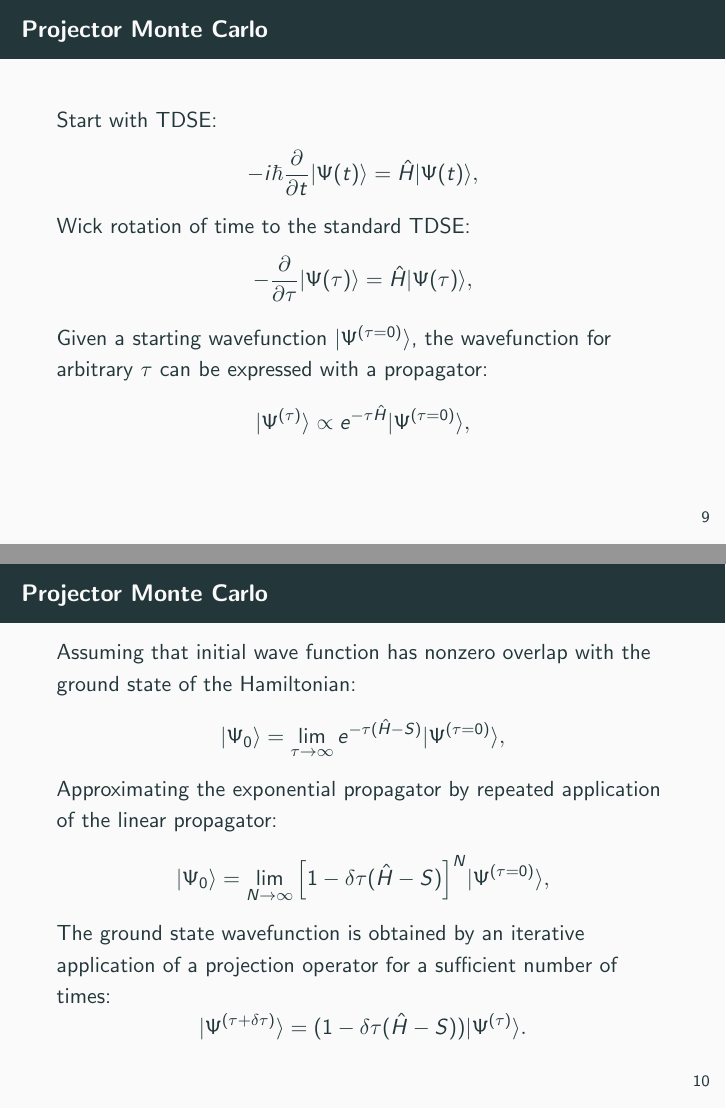
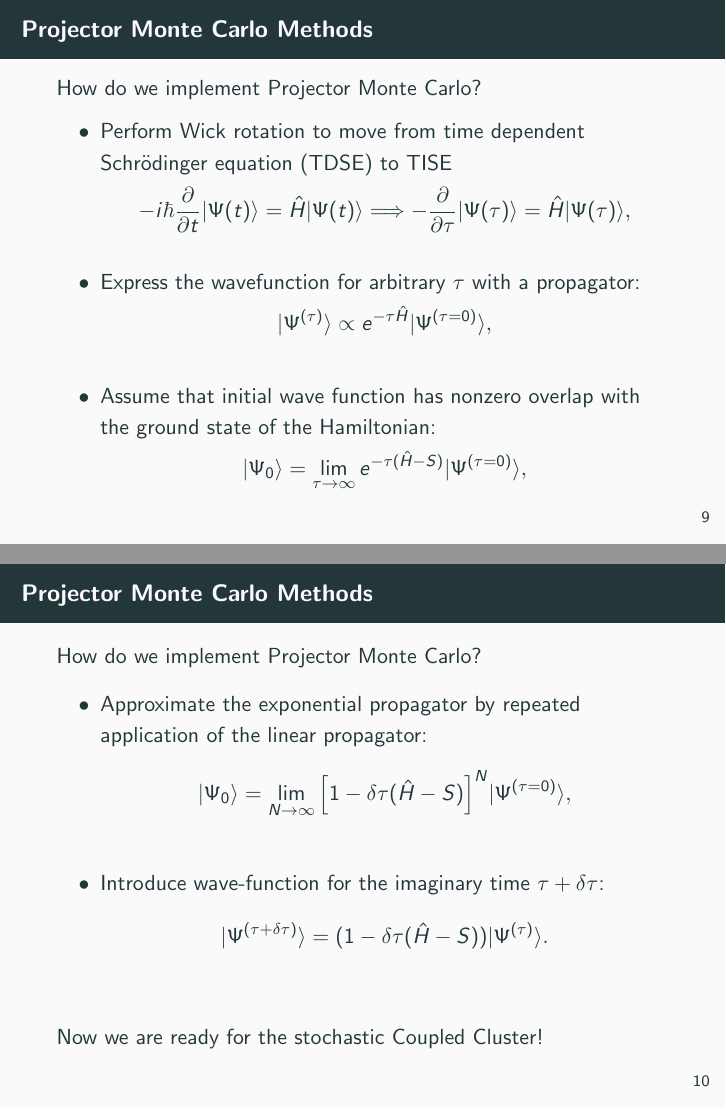
Before and after one commit to AnnaGribkovskaya/presentation, LaTeX slides (presentation.tex): pages 16 and 17 of 28 before the commit and pages 18 and 21 of 32 after it, joined at a grey line. Compiled offline with pdfLaTeX.

Commit message:
projector

```diff
--- a/presentation.tex
+++ b/presentation.tex
@@ -153,34 +153,38 @@ Linked coupled cluster equations:
 
 
 \section{Coupled Cluster Quantum Monte Carlo}
+
 \begin{frame}
-\frametitle{Projector Monte Carlo}
-Start with TDSE:
+\frametitle{Projector Monte Carlo Methods}
+How do we implement Projector Monte Carlo?
+\begin{itemize}
+	 \uncover<1->{\item Perform Wick rotation to move from time dependent Schr\"{o}dinger equation (TDSE) to TISE
 	\begin{equation*}
--i\hbar \frac{\partial}{\partial t} |\Psi(t)\rangle= \hat{H} |\Psi(t)\rangle,
-\end{equation*}
-Wick rotation of time to the standard TDSE:
-\begin{equation*}
--\frac{\partial}{\partial \tau} |\Psi(\tau)\rangle= \hat{H} |\Psi(\tau)\rangle,
-\end{equation*}
-Given a starting wavefunction $|\Psi^{(\tau = 0)}\rangle$, the wavefunction for arbitrary $\tau$ can be expressed with a propagator:
+	-i\hbar \frac{\partial}{\partial t} |\Psi(t)\rangle= \hat{H} |\Psi(t)\rangle \Longrightarrow -\frac{\partial}{\partial \tau} |\Psi(\tau)\rangle= \hat{H} |\Psi(\tau)\rangle,
+	\end{equation*}}
+	\uncover<2->{\item  Express the wavefunction for arbitrary $\tau$ with a propagator:
 	\begin{equation*}
 	|\Psi^{(\tau)}\rangle \propto e^{-\tau \hat{H}}|\Psi^{(\tau = 0)}\rangle,
-\end{equation*}
+	\end{equation*}}
+	\uncover<3->{\item Assume that initial wave function has nonzero overlap with the ground state of the Hamiltonian:
+	\begin{equation*}
+	|\Psi_0\rangle = \lim_{\tau \rightarrow \infty} e^{-\tau (\hat{H}-S)}|\Psi^{(\tau = 0)}\rangle,
+	\end{equation*}}
+\end{itemize}
 \end{frame}
 
-\begin{frame}
-\frametitle{Projector Monte Carlo}
-Assuming that initial wave function has nonzero overlap with the ground state of the Hamiltonian:
-\begin{equation*}
-|\Psi_0\rangle = \lim_{\tau \rightarrow \infty} e^{-\tau (\hat{H}-S)}|\Psi^{(\tau = 0)}\rangle,
-\end{equation*}
-Approximating the exponential propagator by repeated application of the linear propagator:
+\begin{frame}{Projector Monte Carlo Methods}
+How do we implement Projector Monte Carlo?
+\begin{itemize}
+	\uncover<1->{
+		\item Approximate the exponential propagator by repeated application of the linear propagator:
 		\begin{equation*}
 		|\Psi_0\rangle = \lim_{N \rightarrow \infty} \Big[1 - \delta \tau (\hat{H}-S)\Big]^N |\Psi^{(\tau = 0)}\rangle,
-\end{equation*}
-The ground state wavefunction is obtained by an iterative application of a projection operator for a sufficient number of times:
+		\end{equation*}}
+	\uncover<2->{\item  Introduce wave-function for the imaginary time $\tau + \delta \tau$:
 		\begin{equation*}
 		|\Psi^{(\tau + \delta \tau)}\rangle = (1 - \delta \tau(\hat{H}-S))| \Psi^{(\tau)}\rangle.
-\end{equation*}
+		\end{equation*}}
+\end{itemize}
+\uncover<3->{Now we are ready for the stochastic Coupled Cluster!}
 \end{frame}
```
Also changed, not shown: presentation.tex (6 more changed lines). Lines whose indentation alone changed are shown as unchanged.
